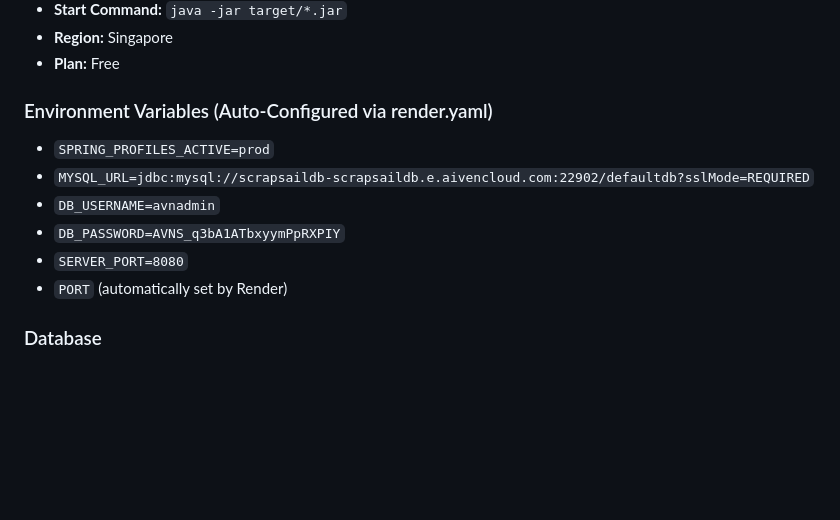
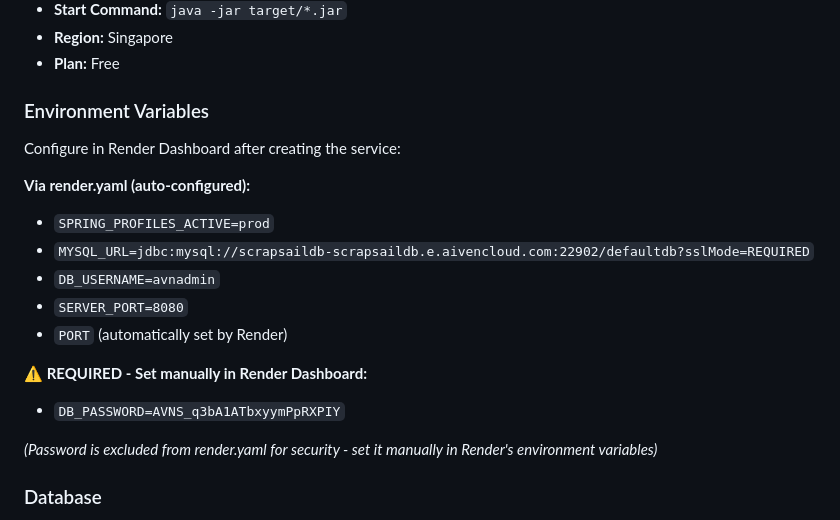
Before and after one commit to Likesh1235/scrapsail-backend, a Markdown page: DEPLOYMENT_READY.md, the part around the change. Rendered like a GitHub page; blank space fills up the shorter version.

Commit message:
Update deployment docs: DB_PASSWORD must be set manually

```diff
--- a/DEPLOYMENT_READY.md
+++ b/DEPLOYMENT_READY.md
@@ -81,13 +81,20 @@ curl https://your-service-name.onrender.com/api/auth/login
 - **Region:** Singapore
 - **Plan:** Free
 
-### Environment Variables (Auto-Configured via render.yaml)
+### Environment Variables
+Configure in Render Dashboard after creating the service:
+
+**Via render.yaml (auto-configured):**
 - `SPRING_PROFILES_ACTIVE=prod`
 - `MYSQL_URL=jdbc:mysql://scrapsaildb-scrapsaildb.e.aivencloud.com:22902/defaultdb?sslMode=REQUIRED`
 - `DB_USERNAME=avnadmin`
-- `DB_PASSWORD=AVNS_q3bA1ATbxyymPpRXPIY`
 - `SERVER_PORT=8080`
 - `PORT` (automatically set by Render)
+
+**⚠️ REQUIRED - Set manually in Render Dashboard:**
+- `DB_PASSWORD=AVNS_q3bA1ATbxyymPpRXPIY`
+
+*(Password is excluded from render.yaml for security - set it manually in Render's environment variables)*
 
 ### Database
 - **Type:** Aiven MySQL
```
